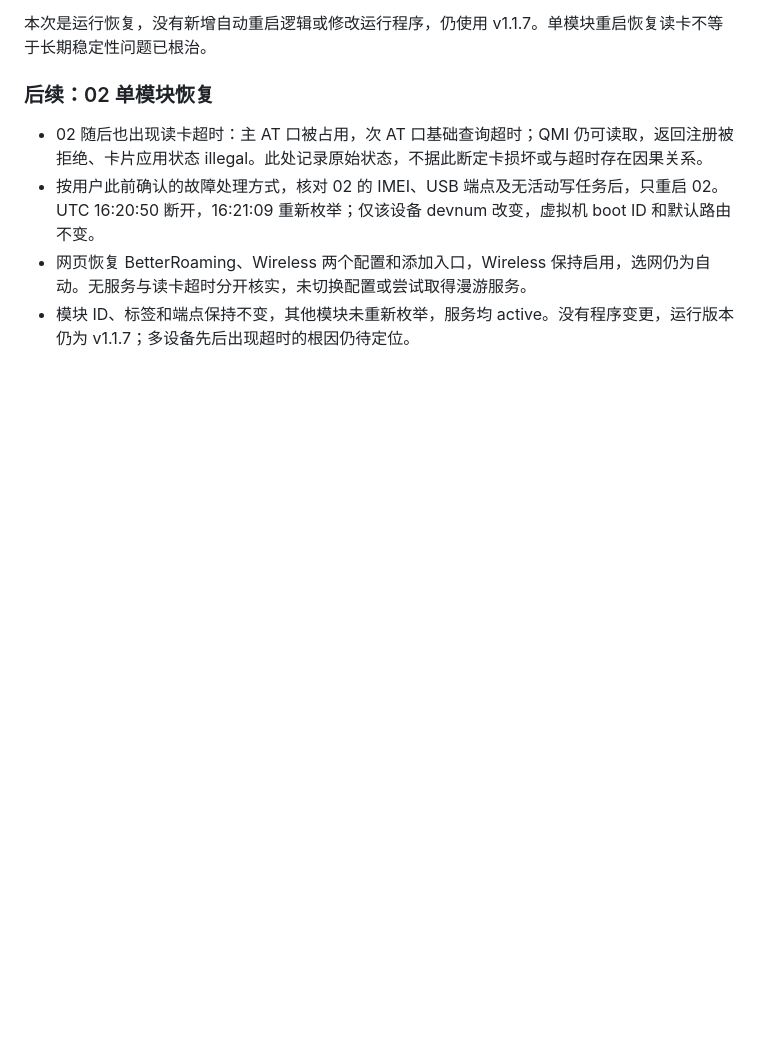
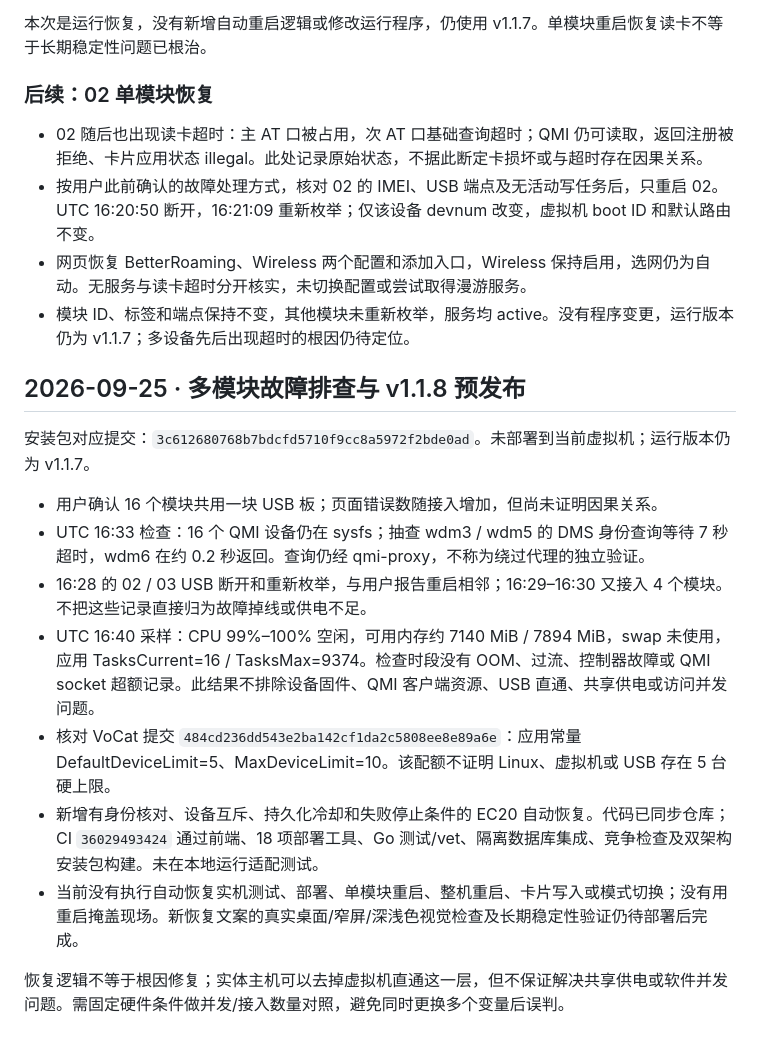
Before and after one commit to Rykvo/Rykvo-Voice, a Markdown page: deploy/VALIDATION.md, the part around the change. Drawn GitHub-style; blank space fills up the shorter version.

Commit message:
Record 16-device resource checks and un-deployed recovery validation

```diff
--- a/deploy/VALIDATION.md
+++ b/deploy/VALIDATION.md
@@ -137,3 +137,17 @@
 - 按用户此前确认的故障处理方式，核对 02 的 IMEI、USB 端点及无活动写任务后，只重启 02。UTC 16:20:50 断开，16:21:09 重新枚举；仅该设备 devnum 改变，虚拟机 boot ID 和默认路由不变。
 - 网页恢复 BetterRoaming、Wireless 两个配置和添加入口，Wireless 保持启用，选网仍为自动。无服务与读卡超时分开核实，未切换配置或尝试取得漫游服务。
 - 模块 ID、标签和端点保持不变，其他模块未重新枚举，服务均 active。没有程序变更，运行版本仍为 v1.1.7；多设备先后出现超时的根因仍待定位。
+
+## 2026-09-25 · 多模块故障排查与 v1.1.8 预发布
+
+安装包对应提交：`3c612680768b7bdcfd5710f9cc8a5972f2bde0ad`。未部署到当前虚拟机；运行版本仍为 v1.1.7。
+
+- 用户确认 16 个模块共用一块 USB 板；页面错误数随接入增加，但尚未证明因果关系。
+- UTC 16:33 检查：16 个 QMI 设备仍在 sysfs；抽查 wdm3 / wdm5 的 DMS 身份查询等待 7 秒超时，wdm6 在约 0.2 秒返回。查询仍经 qmi-proxy，不称为绕过代理的独立验证。
+- 16:28 的 02 / 03 USB 断开和重新枚举，与用户报告重启相邻；16:29–16:30 又接入 4 个模块。不把这些记录直接归为故障掉线或供电不足。
+- UTC 16:40 采样：CPU 99%–100% 空闲，可用内存约 7140 MiB / 7894 MiB，swap 未使用，应用 TasksCurrent=16 / TasksMax=9374。检查时段没有 OOM、过流、控制器故障或 QMI socket 超额记录。此结果不排除设备固件、QMI 客户端资源、USB 直通、共享供电或访问并发问题。
+- 核对 VoCat 提交 `484cd236dd543e2ba142cf1da2c5808ee8e89a6e`：应用常量 DefaultDeviceLimit=5、MaxDeviceLimit=10。该配额不证明 Linux、虚拟机或 USB 存在 5 台硬上限。
+- 新增有身份核对、设备互斥、持久化冷却和失败停止条件的 EC20 自动恢复。代码已同步仓库；CI `36029493424` 通过前端、18 项部署工具、Go 测试/vet、隔离数据库集成、竞争检查及双架构安装包构建。未在本地运行适配测试。
+- 当前没有执行自动恢复实机测试、部署、单模块重启、整机重启、卡片写入或模式切换；没有用重启掩盖现场。新恢复文案的真实桌面/窄屏/深浅色视觉检查及长期稳定性验证仍待部署后完成。
+
+恢复逻辑不等于根因修复；实体主机可以去掉虚拟机直通这一层，但不保证解决共享供电或软件并发问题。需固定硬件条件做并发/接入数量对照，避免同时更换多个变量后误判。
```
